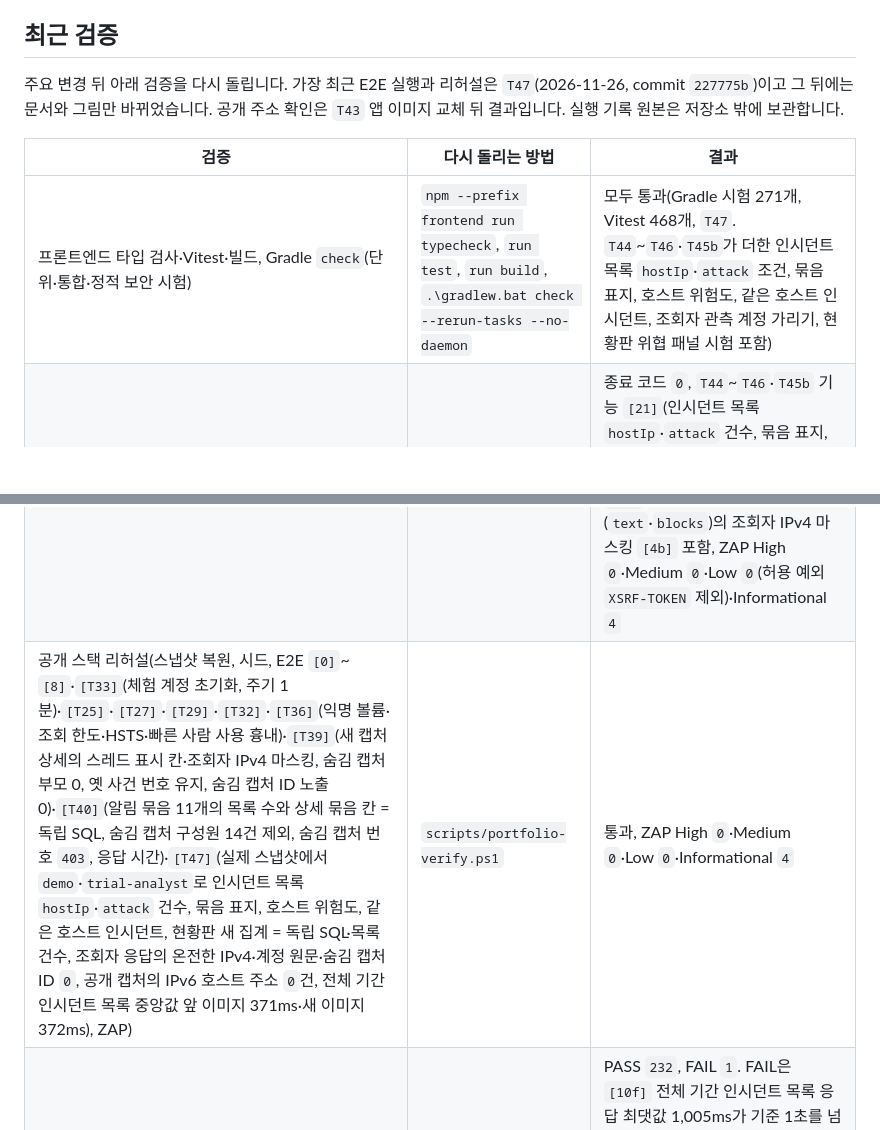
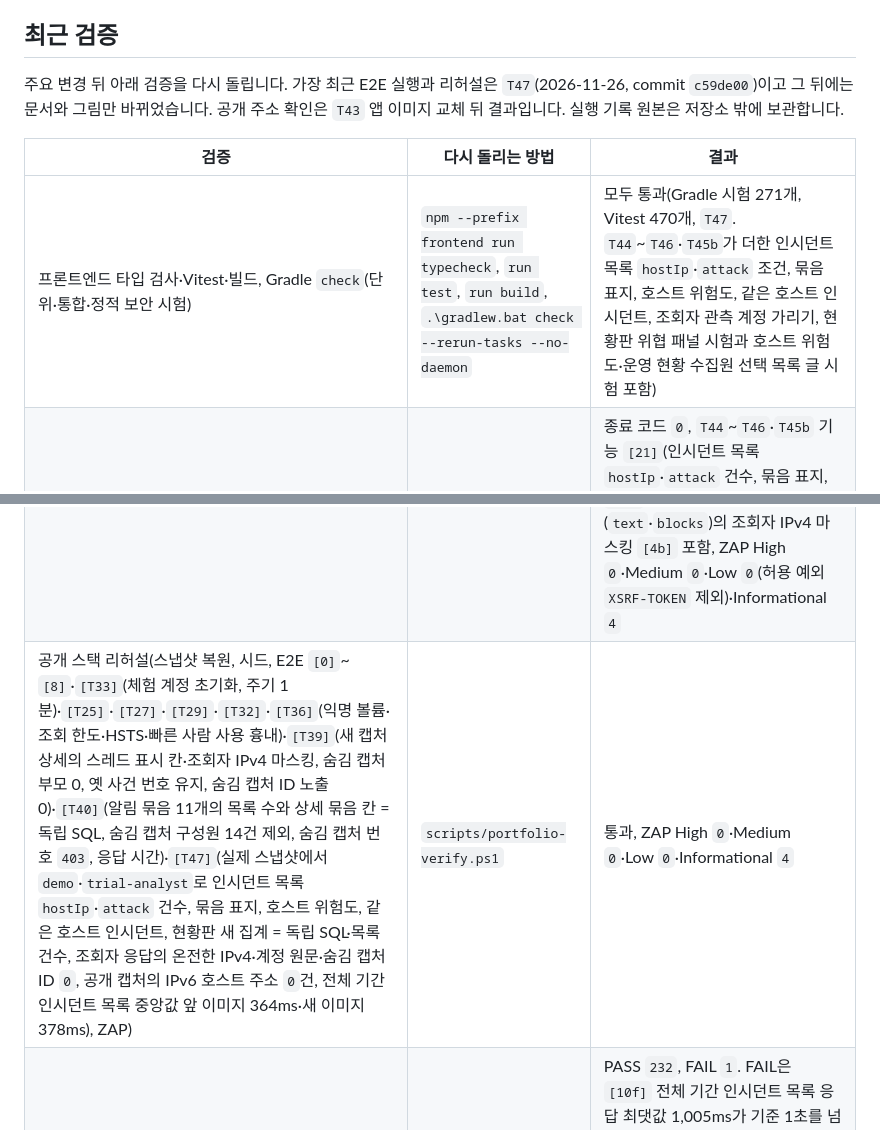
Before and after one commit to prosild/nbad-dashboard, a Markdown page: docs/security-verification-report.md, 2 parts joined by grey strips. Rendered like a GitHub page; blank space fills up the shorter version.

Commit message:
T47: 문서(수집원 선택 목록 수정 반영: 변경 기록, 보안 검증 보고서 최근 검증 값, README 그림 09)
- 변경 기록 T47 행: 호스트 위험도·운영 현황 수집원 선택 목록의 틀린 "탐지 없음" 수정, Trivy FS 스캔 변경
- 보안 검증 보고서 "최근 검증": E2E·리허설 commit c59de00, Vitest 470개, 리허설 큐 중앙값 앞 이미지 364ms·새 이미지 378ms
- README 그림 09(분석가 호스트 위험도)를 다시 찍음. 수집원 선택 글이 "가져온 데이터 전체"로 보인다

Co-Authored-By: Claude Fable 5.2 <noreply@anthropic.com>

```diff
--- a/docs/security-verification-report.md
+++ b/docs/security-verification-report.md
@@ -4,13 +4,13 @@
 
 ## 최근 검증
 
-주요 변경 뒤 아래 검증을 다시 돌립니다. 가장 최근 E2E 실행과 리허설은 `T47`(2026-11-26, commit `227775b`)이고 그 뒤에는 문서와 그림만 바뀌었습니다. 공개 주소 확인은 `T43` 앱 이미지 교체 뒤 결과입니다. 실행 기록 원본은 저장소 밖에 보관합니다.
+주요 변경 뒤 아래 검증을 다시 돌립니다. 가장 최근 E2E 실행과 리허설은 `T47`(2026-11-26, commit `c59de00`)이고 그 뒤에는 문서와 그림만 바뀌었습니다. 공개 주소 확인은 `T43` 앱 이미지 교체 뒤 결과입니다. 실행 기록 원본은 저장소 밖에 보관합니다.
 
 | 검증 | 다시 돌리는 방법 | 결과 |
 |---|---|---|
-| 프론트엔드 타입 검사·Vitest·빌드, Gradle `check`(단위·통합·정적 보안 시험) | `npm --prefix frontend run typecheck`, `run test`, `run build`, `.\gradlew.bat check --rerun-tasks --no-daemon` | 모두 통과(Gradle 시험 271개, Vitest 468개, `T47`. `T44`~`T46`·`T45b`가 더한 인시던트 목록 `hostIp`·`attack` 조건, 묶음 표지, 호스트 위험도, 같은 호스트 인시던트, 조회자 관측 계정 가리기, 현황판 위협 패널 시험 포함) |
+| 프론트엔드 타입 검사·Vitest·빌드, Gradle `check`(단위·통합·정적 보안 시험) | `npm --prefix frontend run typecheck`, `run test`, `run build`, `.\gradlew.bat check --rerun-tasks --no-daemon` | 모두 통과(Gradle 시험 271개, Vitest 470개, `T47`. `T44`~`T46`·`T45b`가 더한 인시던트 목록 `hostIp`·`attack` 조건, 묶음 표지, 호스트 위험도, 같은 호스트 인시던트, 조회자 관측 계정 가리기, 현황판 위협 패널 시험과 호스트 위험도·운영 현황 수집원 선택 목록 글 시험 포함) |
 | VMware 구성 E2E(PostgreSQL 17 + WAF + SPA/JSON API, 역할별 권한·IDOR·마스킹·감사 로그) + OWASP ZAP 베이스라인 | `scripts/security-scan.ps1` | 종료 코드 `0`, `T44`~`T46`·`T45b` 기능 `[21]`(인시던트 목록 `hostIp`·`attack` 건수, 묶음 표지, 호스트 위험도 `/api/hosts`, 같은 호스트 인시던트, 현황판 새 집계가 독립 SQL과 같은 조건의 목록 건수와 같음. 조회자가 온전한 주소로 물으면 있는 호스트와 없는 호스트가 같은 `200`·0건. 조회자 응답에 온전한 IPv4와 계정 원문 없음. `*`가 든 호스트 조건과 공백이 든 ATT&CK 조건이 WAF를 지남. 허용 밖 `403`과 IDOR 감사, 형식 오류 `400`), 알림 묶음(허용 캡처 밖 구성원 제외·허용 밖 묶음 머리 식별자 숨김·`thread` 조건 `403`과 IDOR 감사·형식 오류 `400`) `[20]`, 사유·메모 길이 상한 `[17]`·사용자 지정 기간 `[18]`·AI 리포트 근거 새 칸의 조회자 IPv4 마스킹(객체 키 포함) `[19]`·Slack 알림 기록(`text`·`blocks`)의 조회자 IPv4 마스킹 `[4b]` 포함, ZAP High `0`·Medium `0`·Low `0`(허용 예외 `XSRF-TOKEN` 제외)·Informational `4` |
-| 공개 스택 리허설(스냅샷 복원, 시드, E2E `[0]`~`[8]`·`[T33]`(체험 계정 초기화, 주기 1분)·`[T25]`·`[T27]`·`[T29]`·`[T32]`·`[T36]`(익명 볼륨·조회 한도·HSTS·빠른 사람 사용 흉내)·`[T39]`(새 캡처 상세의 스레드 표시 칸·조회자 IPv4 마스킹, 숨김 캡처 부모 0, 옛 사건 번호 유지, 숨김 캡처 ID 노출 0)·`[T40]`(알림 묶음 11개의 목록 수와 상세 묶음 칸 = 독립 SQL, 숨김 캡처 구성원 14건 제외, 숨김 캡처 번호 `403`, 응답 시간)·`[T47]`(실제 스냅샷에서 `demo`·`trial-analyst`로 인시던트 목록 `hostIp`·`attack` 건수, 묶음 표지, 호스트 위험도, 같은 호스트 인시던트, 현황판 새 집계 = 독립 SQL·목록 건수, 조회자 응답의 온전한 IPv4·계정 원문·숨김 캡처 ID `0`, 공개 캡처의 IPv6 호스트 주소 `0`건, 전체 기간 인시던트 목록 중앙값 앞 이미지 371ms·새 이미지 372ms), ZAP) | `scripts/portfolio-verify.ps1` | 통과, ZAP High `0`·Medium `0`·Low `0`·Informational `4` |
+| 공개 스택 리허설(스냅샷 복원, 시드, E2E `[0]`~`[8]`·`[T33]`(체험 계정 초기화, 주기 1분)·`[T25]`·`[T27]`·`[T29]`·`[T32]`·`[T36]`(익명 볼륨·조회 한도·HSTS·빠른 사람 사용 흉내)·`[T39]`(새 캡처 상세의 스레드 표시 칸·조회자 IPv4 마스킹, 숨김 캡처 부모 0, 옛 사건 번호 유지, 숨김 캡처 ID 노출 0)·`[T40]`(알림 묶음 11개의 목록 수와 상세 묶음 칸 = 독립 SQL, 숨김 캡처 구성원 14건 제외, 숨김 캡처 번호 `403`, 응답 시간)·`[T47]`(실제 스냅샷에서 `demo`·`trial-analyst`로 인시던트 목록 `hostIp`·`attack` 건수, 묶음 표지, 호스트 위험도, 같은 호스트 인시던트, 현황판 새 집계 = 독립 SQL·목록 건수, 조회자 응답의 온전한 IPv4·계정 원문·숨김 캡처 ID `0`, 공개 캡처의 IPv6 호스트 주소 `0`건, 전체 기간 인시던트 목록 중앙값 앞 이미지 364ms·새 이미지 378ms), ZAP) | `scripts/portfolio-verify.ps1` | 통과, ZAP High `0`·Medium `0`·Low `0`·Informational `4` |
 | 공개 주소 확인(`demo` 로그인·마스킹·허용 캡처·숨김 캡처 `403`·보안 헤더·쿠키 속성 등) | [`docs/portfolio-deployment.md`](portfolio-deployment.md) 4.4 체크리스트(WAF 차단·깨진 XML 본문 `400`·전달 헤더 신뢰 포함) | PASS `232`, FAIL `1`. FAIL은 `[10f]` 전체 기간 인시던트 목록 응답 최댓값 1,005ms가 기준 1초를 넘은 것입니다(`T42` 1,006ms, 목록 API는 `T43`에서 바뀌지 않음). 같은 요청을 나눠 재면 첫 바이트까지 899~915ms이고 연결·TLS는 약 10ms, DB를 읽지 않는 요청의 첫 바이트는 19ms라 대부분 앱·DB 처리 시간입니다. 확인 항목: 배포 화면 번들의 "전체 기간" 링크·템플릿 리포트 문구와 `demo` 현황판 24시간에서 가져온 데이터 8개가 기간 안 0건·마지막 탐지 기간 밖이고 그 캡처의 전체 기간 목록이 1건 이상 `[T43]`, 배포 화면 번들의 조치 막힘 이유·운영 현황 "불러오지 못했습니다" 문구 `[T42]`, 요청 제한·최신 아님 안내 문구 `[T41]`, 알림 묶음 11개의 목록 수·`lab-20261122` 상세 88건의 묶음 칸 = 독립 SQL, 숨김 캡처 번호 `403`, 조회자 IPv4 `0`, 응답 시간 `[T40]`, 사용자 지정 기간 `[T34]`, 이전·다음 이동 = 목록 순서·응답 시간 `[T35]`, HSTS 하나·조회 한도·볼륨·초기화 `[T36]`, 리포트 있는 상세 112건의 근거 새 칸·조회자 IPv4 `0`·응답 시간 `[T37]`, Slack 기록 있는 상세 153건의 알림 기록 조회자 IPv4 `0` `[T38]`, `lab-20261122` 상세 88건 전부 200·조회자 IPv4 `0`·스레드 답글 117·채널 재알림 21, 옛 인시던트 번호 2,192건 그대로 `[T39]` |
 
 Trivy는 의존성이나 Dockerfile이 바뀔 때 돌립니다. 마지막 실행은 `T47`(2026-11-26, E2E 안)이고 결과는 `T31`(2026-11-22) 때와 같습니다.
```
Also changed, not shown: docs/changelog.md (+1 -1 lines), docs/images/09-analyst-hosts.png.
